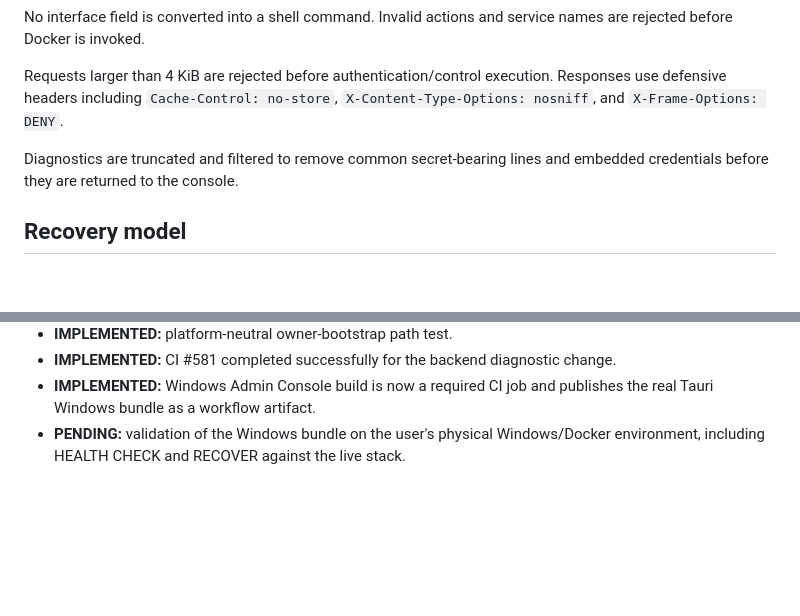
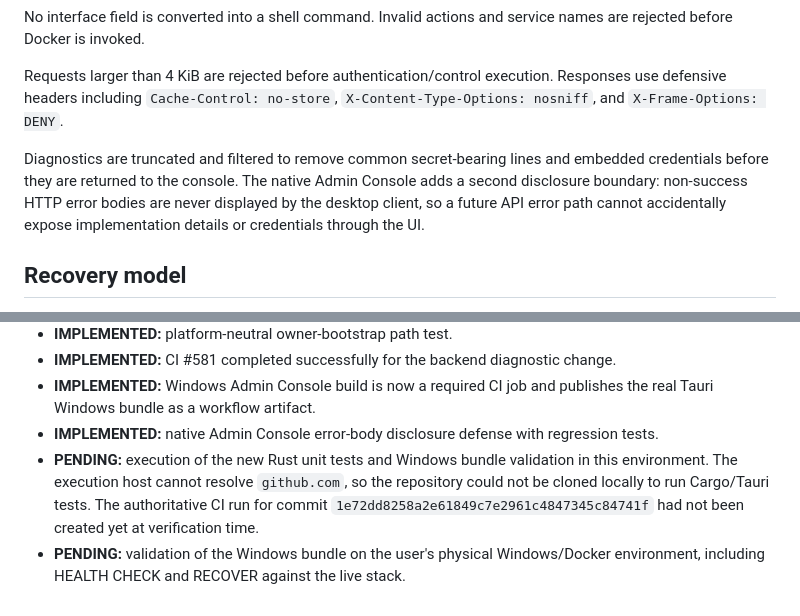
Before and after one commit to Baltas80/MERCORA, a Markdown page: docs/ADMIN-CONTROL.md, 2 parts joined by grey strips. Rendered like a GitHub page; blank space fills up the shorter version.

Commit message:
docs(admin-control): document console error disclosure boundary

```diff
--- a/docs/ADMIN-CONTROL.md
+++ b/docs/ADMIN-CONTROL.md
@@ -31,7 +31,7 @@ No interface field is converted into a shell command. Invalid actions and servic
 
 Requests larger than 4 KiB are rejected before authentication/control execution. Responses use defensive headers including `Cache-Control: no-store`, `X-Content-Type-Options: nosniff`, and `X-Frame-Options: DENY`.
 
-Diagnostics are truncated and filtered to remove common secret-bearing lines and embedded credentials before they are returned to the console.
+Diagnostics are truncated and filtered to remove common secret-bearing lines and embedded credentials before they are returned to the console. The native Admin Console adds a second disclosure boundary: non-success HTTP error bodies are never displayed by the desktop client, so a future API error path cannot accidentally expose implementation details or credentials through the UI.
 
 ## Recovery model
 
@@ -108,4 +108,6 @@ The Tor service retains `no-new-privileges`, drops all Linux capabilities, keeps
 - **IMPLEMENTED:** platform-neutral owner-bootstrap path test.
 - **IMPLEMENTED:** CI #581 completed successfully for the backend diagnostic change.
 - **IMPLEMENTED:** Windows Admin Console build is now a required CI job and publishes the real Tauri Windows bundle as a workflow artifact.
+- **IMPLEMENTED:** native Admin Console error-body disclosure defense with regression tests.
+- **PENDING:** execution of the new Rust unit tests and Windows bundle validation in this environment. The execution host cannot resolve `github.com`, so the repository could not be cloned locally to run Cargo/Tauri tests. The authoritative CI run for commit `1e72dd8258a2e61849c7e2961c4847345c84741f` had not been created yet at verification time.
 - **PENDING:** validation of the Windows bundle on the user's physical Windows/Docker environment, including HEALTH CHECK and RECOVER against the live stack.
```
